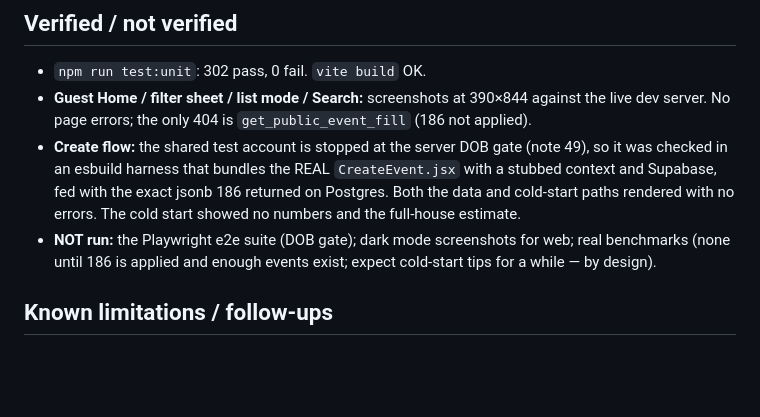
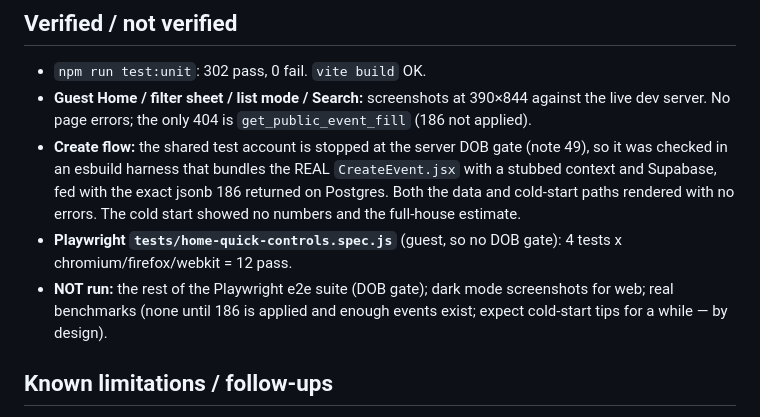
Before and after one commit to dotrung1998/banbe_Antigravity, a Markdown page: .claude/notes/50-discovery-home-host-recipe.md, the part around one of its changes. Rendered like a GitHub page; blank space fills up the shorter version.

```diff
--- a/.claude/notes/50-discovery-home-host-recipe.md
+++ b/.claude/notes/50-discovery-home-host-recipe.md
@@ -119,7 +137,8 @@ Designer" (transcript supplied by the owner, 2026-10-18).
   esbuild harness that bundles the REAL `CreateEvent.jsx` with a stubbed context and Supabase, fed with the exact
   jsonb 186 returned on Postgres. Both the data and cold-start paths rendered with no errors. The cold start
   showed no numbers and the full-house estimate.
-- **NOT run:** the Playwright e2e suite (DOB gate); dark mode screenshots for web; real benchmarks (none until
+- **Playwright `tests/home-quick-controls.spec.js`** (guest, so no DOB gate): 4 tests x chromium/firefox/webkit = 12 pass.
+- **NOT run:** the rest of the Playwright e2e suite (DOB gate); dark mode screenshots for web; real benchmarks (none until
   186 is applied and enough events exist; expect cold-start tips for a while — by design).
 
 ## Known limitations / follow-ups
```
Also changed, not shown: other parts of .claude/notes/50-discovery-home-host-recipe.md (+25 -3 lines), .claude/notes/51-feature-switch-rewards-pulse-ticker.md (added, +102 -0 lines), CLAUDE.md (+1 -0 lines).
